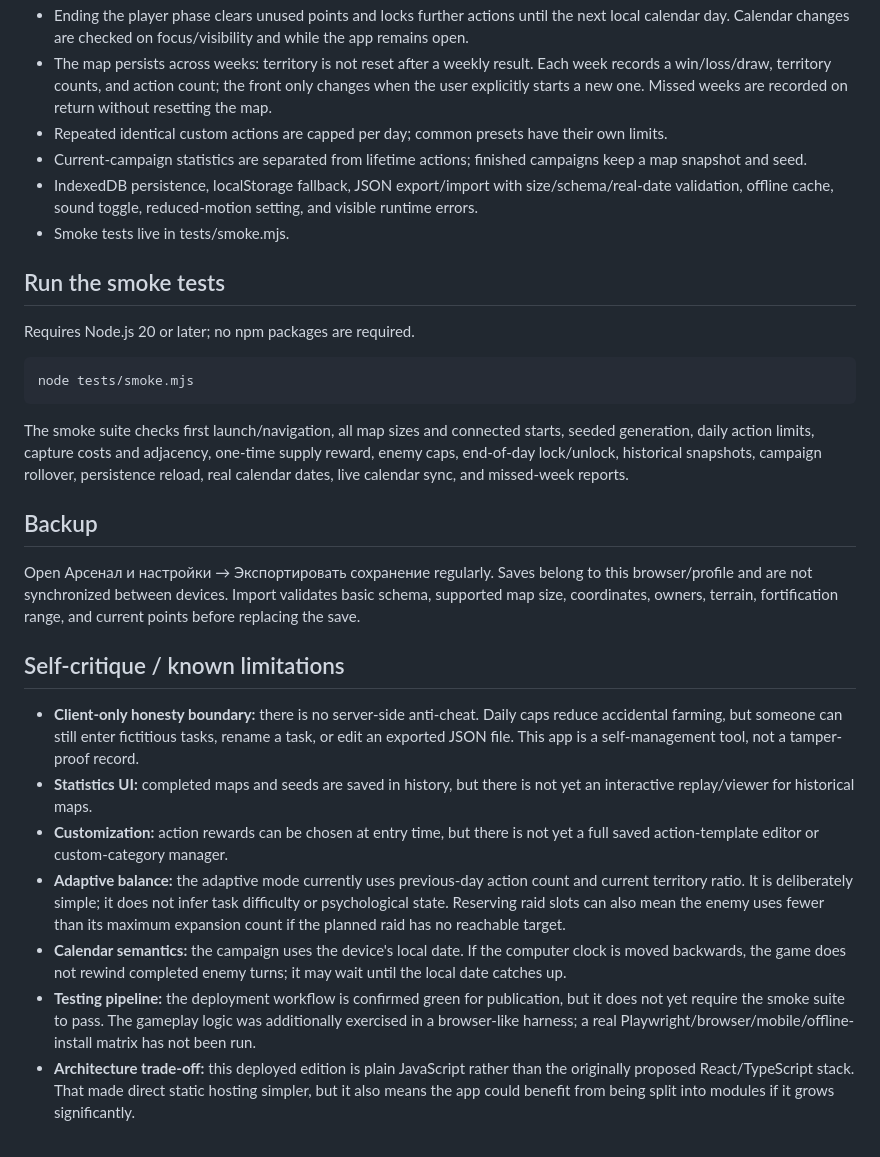
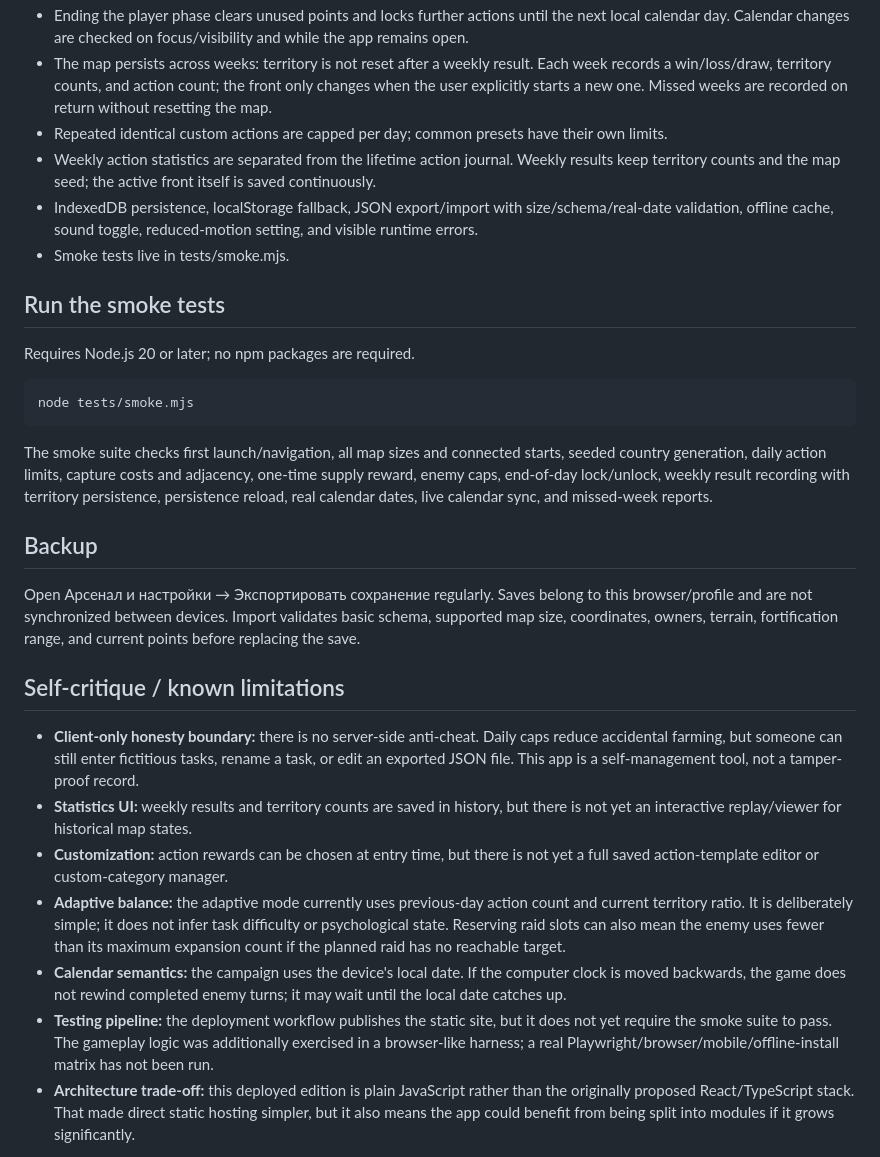
Before and after one commit to sniksaev-lgtm/iron-will, a Markdown page: README.md, the part around the change. Rendered like a GitHub page.

Commit message:
Align documentation with weekly persistent-front model

```diff
--- a/README.md
+++ b/README.md
@@ -15,7 +15,7 @@ Iron Will is a personal, offline-capable strategy/motivation PWA. The deployed v
 - Ending the player phase clears unused points and locks further actions until the next local calendar day. Calendar changes are checked on focus/visibility and while the app remains open.
 - The map persists across weeks: territory is not reset after a weekly result. Each week records a win/loss/draw, territory counts, and action count; the front only changes when the user explicitly starts a new one. Missed weeks are recorded on return without resetting the map.
 - Repeated identical custom actions are capped per day; common presets have their own limits.
-- Current-campaign statistics are separated from lifetime actions; finished campaigns keep a map snapshot and seed.
+- Weekly action statistics are separated from the lifetime action journal. Weekly results keep territory counts and the map seed; the active front itself is saved continuously.
 - IndexedDB persistence, localStorage fallback, JSON export/import with size/schema/real-date validation, offline cache, sound toggle, reduced-motion setting, and visible runtime errors.
 - Smoke tests live in tests/smoke.mjs.
 
@@ -25,7 +25,7 @@ Requires Node.js 20 or later; no npm packages are required.
 
     node tests/smoke.mjs
 
-The smoke suite checks first launch/navigation, all map sizes and connected starts, seeded generation, daily action limits, capture costs and adjacency, one-time supply reward, enemy caps, end-of-day lock/unlock, historical snapshots, campaign rollover, persistence reload, real calendar dates, live calendar sync, and missed-week reports.
+The smoke suite checks first launch/navigation, all map sizes and connected starts, seeded country generation, daily action limits, capture costs and adjacency, one-time supply reward, enemy caps, end-of-day lock/unlock, weekly result recording with territory persistence, persistence reload, real calendar dates, live calendar sync, and missed-week reports.
 
 ## Backup
 
@@ -34,11 +34,11 @@ Open Арсенал и настройки → Экспортировать со
 ## Self-critique / known limitations
 
 - **Client-only honesty boundary:** there is no server-side anti-cheat. Daily caps reduce accidental farming, but someone can still enter fictitious tasks, rename a task, or edit an exported JSON file. This app is a self-management tool, not a tamper-proof record.
-- **Statistics UI:** completed maps and seeds are saved in history, but there is not yet an interactive replay/viewer for historical maps.
+- **Statistics UI:** weekly results and territory counts are saved in history, but there is not yet an interactive replay/viewer for historical map states.
 - **Customization:** action rewards can be chosen at entry time, but there is not yet a full saved action-template editor or custom-category manager.
 - **Adaptive balance:** the adaptive mode currently uses previous-day action count and current territory ratio. It is deliberately simple; it does not infer task difficulty or psychological state. Reserving raid slots can also mean the enemy uses fewer than its maximum expansion count if the planned raid has no reachable target.
 - **Calendar semantics:** the campaign uses the device's local date. If the computer clock is moved backwards, the game does not rewind completed enemy turns; it may wait until the local date catches up.
-- **Testing pipeline:** the deployment workflow is confirmed green for publication, but it does not yet require the smoke suite to pass. The gameplay logic was additionally exercised in a browser-like harness; a real Playwright/browser/mobile/offline-install matrix has not been run.
+- **Testing pipeline:** the deployment workflow publishes the static site, but it does not yet require the smoke suite to pass. The gameplay logic was additionally exercised in a browser-like harness; a real Playwright/browser/mobile/offline-install matrix has not been run.
 - **Architecture trade-off:** this deployed edition is plain JavaScript rather than the originally proposed React/TypeScript stack. That made direct static hosting simpler, but it also means the app could benefit from being split into modules if it grows significantly.
 
 All player data stays in the browser. Clearing site data can remove progress, so export a backup before clearing browser data or moving devices.
```
